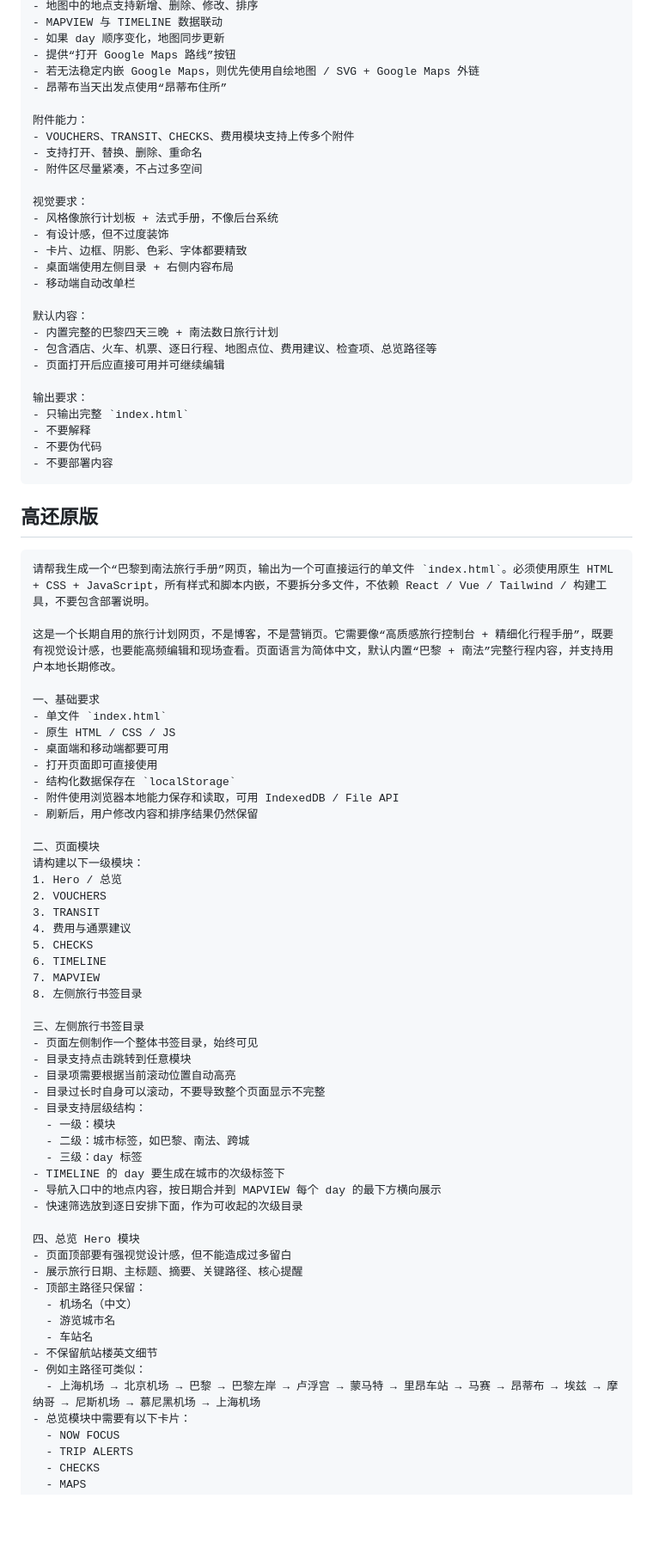
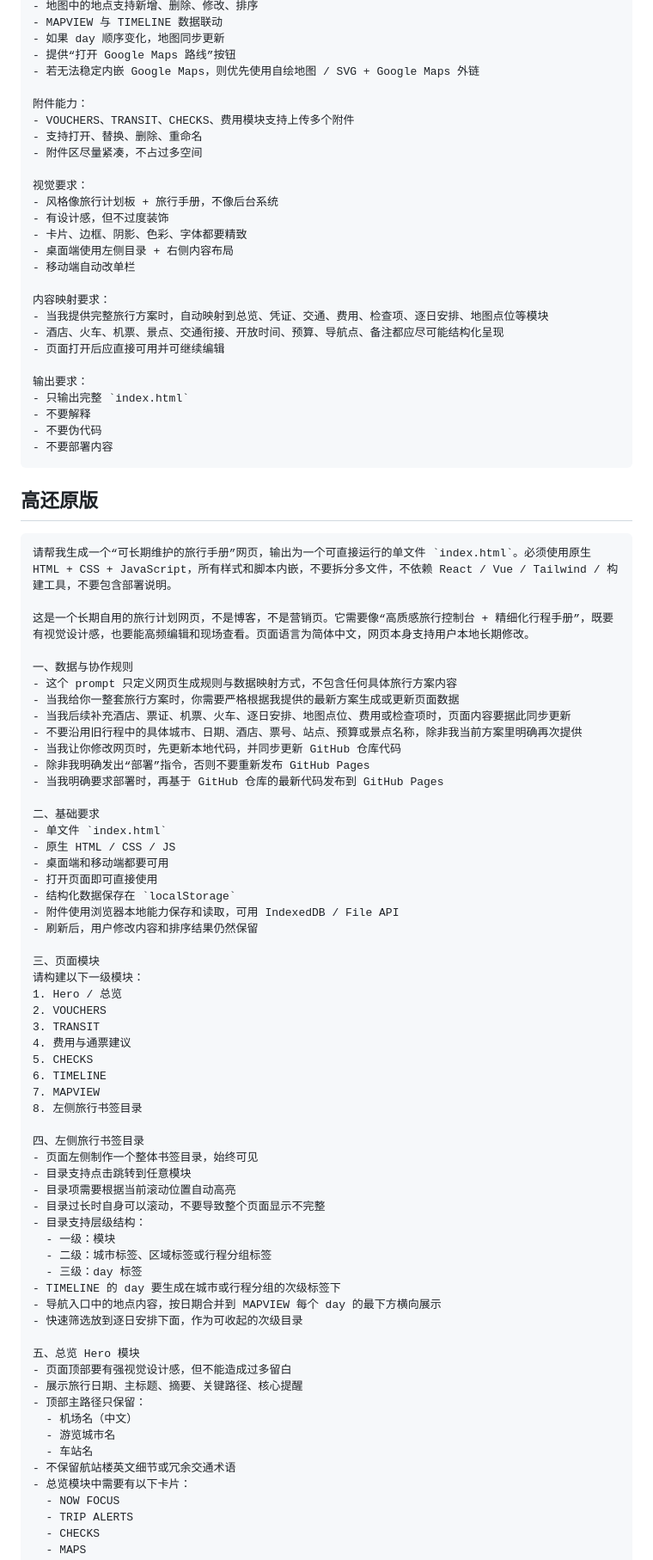
Before and after one commit to Leomeng0616/paris-riviera-trip-site, a Markdown page: prompt-versions.md, the part around one of its changes. Shown at 86% size. Rendered like a GitHub page; blank space fills up the shorter version.

````diff
--- a/prompt-versions.md
+++ b/prompt-versions.md
@@ -82,7 +100,6 @@ MAPVIEW：
 - 如果 day 顺序变化，地图同步更新
 - 提供“打开 Google Maps 路线”按钮
 - 若无法稳定内嵌 Google Maps，则优先使用自绘地图 / SVG + Google Maps 外链
-- 昂蒂布当天出发点使用“昂蒂布住所”
 
 附件能力：
 - VOUCHERS、TRANSIT、CHECKS、费用模块支持上传多个附件
@@ -90,15 +107,15 @@ MAPVIEW：
 - 附件区尽量紧凑，不占过多空间
 
 视觉要求：
-- 风格像旅行计划板 + 法式手册，不像后台系统
+- 风格像旅行计划板 + 旅行手册，不像后台系统
 - 有设计感，但不过度装饰
 - 卡片、边框、阴影、色彩、字体都要精致
 - 桌面端使用左侧目录 + 右侧内容布局
 - 移动端自动改单栏
 
-默认内容：
-- 内置完整的巴黎四天三晚 + 南法数日旅行计划
-- 包含酒店、火车、机票、逐日行程、地图点位、费用建议、检查项、总览路径等
+内容映射要求：
+- 当我提供完整旅行方案时，自动映射到总览、凭证、交通、费用、检查项、逐日安排、地图点位等模块
+- 酒店、火车、机票、景点、交通衔接、开放时间、预算、导航点、备注都应尽可能结构化呈现
 - 页面打开后应直接可用并可继续编辑
 
 输出要求：
@@ -111,11 +128,20 @@ MAPVIEW：
 ## 高还原版
 
 ```text
-请帮我生成一个“巴黎到南法旅行手册”网页，输出为一个可直接运行的单文件 `index.html`。必须使用原生 HTML + CSS + JavaScript，所有样式和脚本内嵌，不要拆分多文件，不依赖 React / Vue / Tailwind / 构建工具，不要包含部署说明。
+请帮我生成一个“可长期维护的旅行手册”网页，输出为一个可直接运行的单文件 `index.html`。必须使用原生 HTML + CSS + JavaScript，所有样式和脚本内嵌，不要拆分多文件，不依赖 React / Vue / Tailwind / 构建工具，不要包含部署说明。
 
-这是一个长期自用的旅行计划网页，不是博客，不是营销页。它需要像“高质感旅行控制台 + 精细化行程手册”，既要有视觉设计感，也要能高频编辑和现场查看。页面语言为简体中文，默认内置“巴黎 + 南法”完整行程内容，并支持用户本地长期修改。
+这是一个长期自用的旅行计划网页，不是博客，不是营销页。它需要像“高质感旅行控制台 + 精细化行程手册”，既要有视觉设计感，也要能高频编辑和现场查看。页面语言为简体中文，网页本身支持用户本地长期修改。
 
-一、基础要求
+一、数据与协作规则
+- 这个 prompt 只定义网页生成规则与数据映射方式，不包含任何具体旅行方案内容
+- 当我给你一整套旅行方案时，你需要严格根据我提供的最新方案生成或更新页面数据
+- 当我后续补充酒店、票证、机票、火车、逐日安排、地图点位、费用或检查项时，页面内容要据此同步更新
+- 不要沿用旧行程中的具体城市、日期、酒店、票号、站点、预算或景点名称，除非我当前方案里明确再次提供
+- 当我让你修改网页时，先更新本地代码，并同步更新 GitHub 仓库代码
+- 除非我明确发出“部署”指令，否则不要重新发布 GitHub Pages
+- 当我明确要求部署时，再基于 GitHub 仓库的最新代码发布到 GitHub Pages
+
+二、基础要求
 - 单文件 `index.html`
 - 原生 HTML / CSS / JS
 - 桌面端和移动端都要可用
@@ -124,7 +150,7 @@ MAPVIEW：
 - 附件使用浏览器本地能力保存和读取，可用 IndexedDB / File API
 - 刷新后，用户修改内容和排序结果仍然保留
 
-二、页面模块
+三、页面模块
 请构建以下一级模块：
 1. Hero / 总览
 2. VOUCHERS
@@ -135,29 +161,27 @@ MAPVIEW：
 7. MAPVIEW
 8. 左侧旅行书签目录
 
-三、左侧旅行书签目录
+四、左侧旅行书签目录
 - 页面左侧制作一个整体书签目录，始终可见
 - 目录支持点击跳转到任意模块
 - 目录项需要根据当前滚动位置自动高亮
 - 目录过长时自身可以滚动，不要导致整个页面显示不完整
 - 目录支持层级结构：
   - 一级：模块
-  - 二级：城市标签，如巴黎、南法、跨城
+  - 二级：城市标签、区域标签或行程分组标签
   - 三级：day 标签
-- TIMELINE 的 day 要生成在城市的次级标签下
+- TIMELINE 的 day 要生成在城市或行程分组的次级标签下
 - 导航入口中的地点内容，按日期合并到 MAPVIEW 每个 day 的最下方横向展示
 - 快速筛选放到逐日安排下面，作为可收起的次级目录
 
-四、总览 Hero 模块
+五、总览 Hero 模块
 - 页面顶部要有强视觉设计感，但不能造成过多留白
 - 展示旅行日期、主标题、摘要、关键路径、核心提醒
 - 顶部主路径只保留：
   - 机场名（中文）
   - 游览城市名
   - 车站名
-- 不保留航站楼英文细节
-- 例如主路径可类似：
-  - 上海机场 → 北京机场 → 巴黎 → 巴黎左岸 → 卢浮宫 → 蒙马特 → 里昂车站 → 马赛 → 昂蒂布 → 埃兹 → 摩纳哥 → 尼斯机场 → 慕尼黑机场 → 上海机场
+- 不保留航站楼英文细节或冗余交通术语
 - 总览模块中需要有以下卡片：
   - NOW FOCUS
   - TRIP ALERTS
````
Also changed, not shown: other parts of prompt-versions.md (+49 -35 lines).
